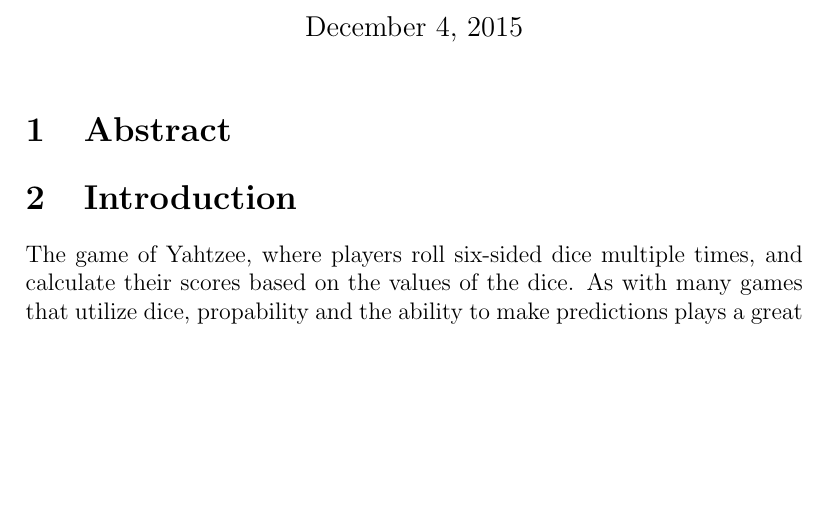
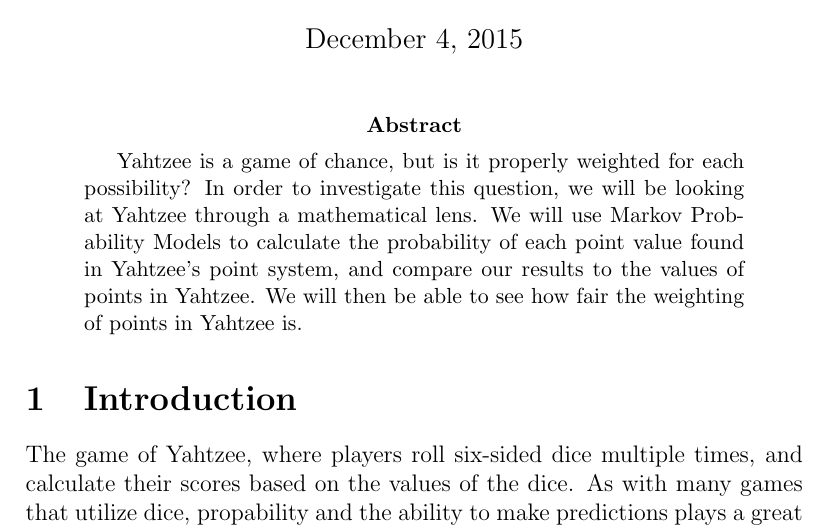
Before and after one commit to Hovestar/3310Project, a LaTeX paper (report.tex, which reads Abstract.tex): part of page 1 of 3, cut so that both start at the same text, the shorter picture padded with empty space. Compiled offline with pdfLaTeX.

Commit message:
Added abstract

```diff
--- a/Abstract.tex
+++ b/Abstract.tex
@@ -1 +1,10 @@
-\section{Abstract}
+\begin{abstract}
+
+Yahtzee is a game of chance, but is it properly weighted for each possibility?
+In order to investigate this question, we will be looking at Yahtzee
+through a mathematical lens. We will use Markov Probability Models to calculate
+the probability of each point value found in Yahtzee's point system, and compare
+our results to the values of points in Yahtzee. We will then be able to see how
+fair the weighting of points in Yahtzee is.
+
+\end{abstract}
```
